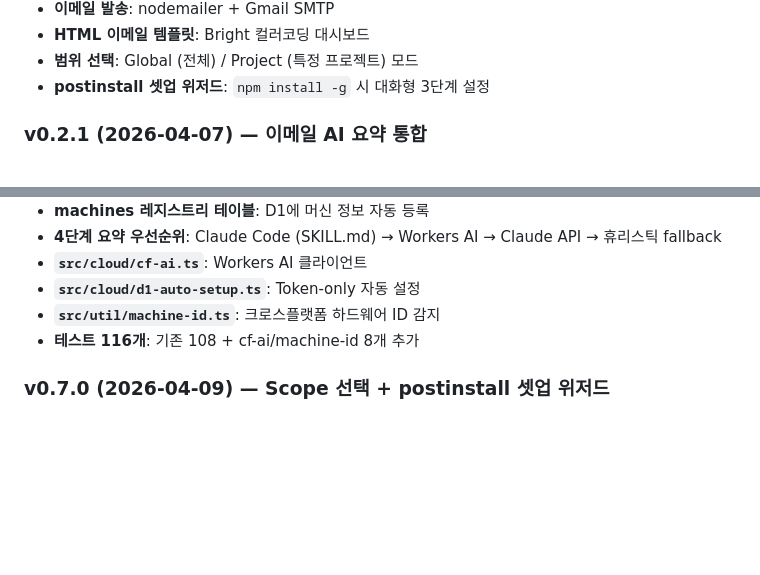
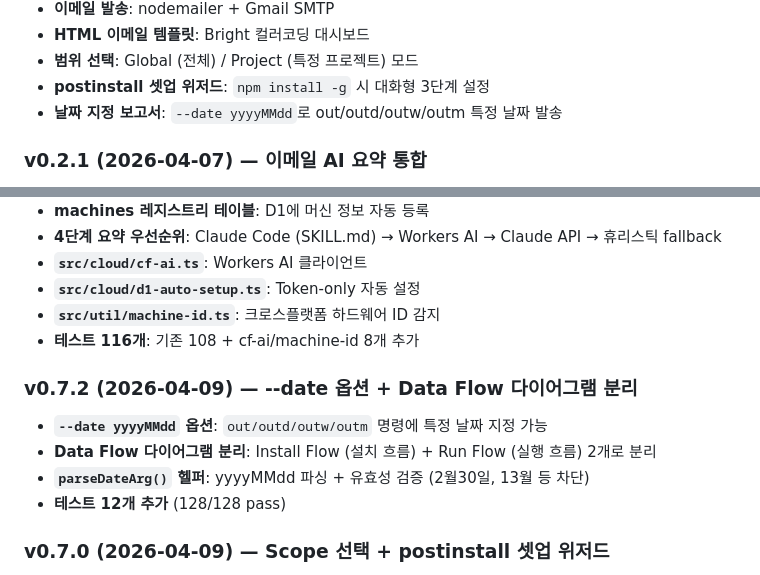
Before and after one commit to pathcosmos/sincenety, a Markdown page: README.ko.md, 2 parts joined by grey strips. GitHub-like rendering; blank space fills up the shorter version.

Commit message:
docs: roadmap에 --date 항목 추가, README.ko.md에 v0.7.2 changelog 추가
Co-Authored-By: Claude Opus 4.6 (1M context) <noreply@anthropic.com>

```diff
--- a/README.ko.md
+++ b/README.ko.md
@@ -803,6 +803,7 @@ npx .                # 현재 디렉토리를 npx로 실행
 - **HTML 이메일 템플릿**: Bright 컬러코딩 대시보드
 - **범위 선택**: Global (전체) / Project (특정 프로젝트) 모드
 - **postinstall 셋업 위저드**: `npm install -g` 시 대화형 3단계 설정
+- **날짜 지정 보고서**: `--date yyyyMMdd`로 out/outd/outw/outm 특정 날짜 발송
 
 ### v0.2.1 (2026-04-07) — 이메일 AI 요약 통합
 
@@ -883,6 +884,13 @@ CLI를 7개 명령에서 3단계 파이프라인으로 전면 재구성:
 - **`src/util/machine-id.ts`**: 크로스플랫폼 하드웨어 ID 감지
 - **테스트 116개**: 기존 108 + cf-ai/machine-id 8개 추가
 
+### v0.7.2 (2026-04-09) — --date 옵션 + Data Flow 다이어그램 분리
+
+- **`--date yyyyMMdd` 옵션**: `out/outd/outw/outm` 명령에 특정 날짜 지정 가능
+- **Data Flow 다이어그램 분리**: Install Flow (설치 흐름) + Run Flow (실행 흐름) 2개로 분리
+- **`parseDateArg()` 헬퍼**: yyyyMMdd 파싱 + 유효성 검증 (2월30일, 13월 등 차단)
+- **테스트 12개 추가** (128/128 pass)
+
 ### v0.7.0 (2026-04-09) — Scope 선택 + postinstall 셋업 위저드
 
 - **Scope 선택 (Global / Project)**: 전체 프로젝트 추적 또는 특정 프로젝트만 추적 선택 가능 (`~/.sincenety/scope.json`)
```
Also changed, not shown: README.md (+1 -0 lines).
